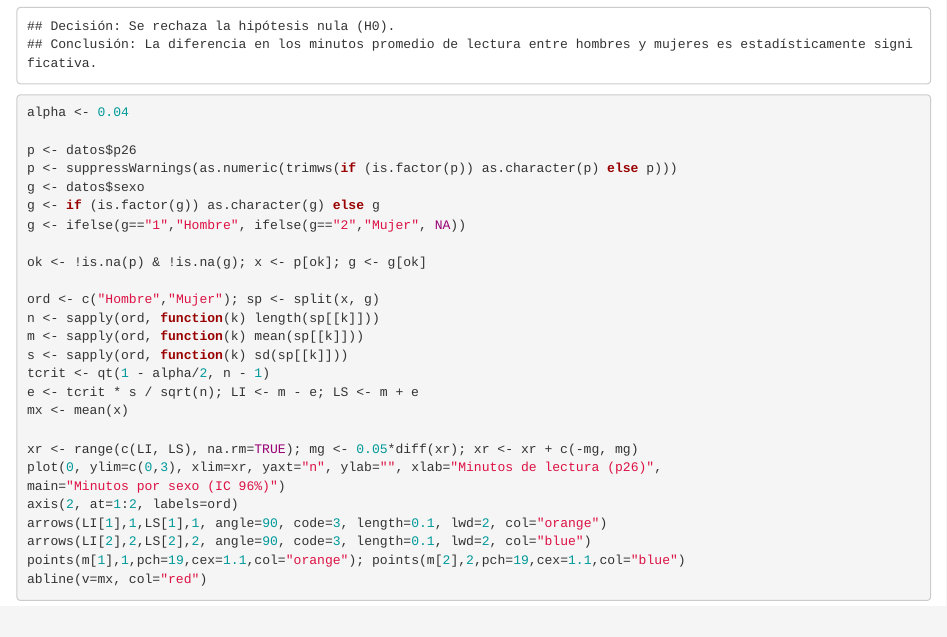
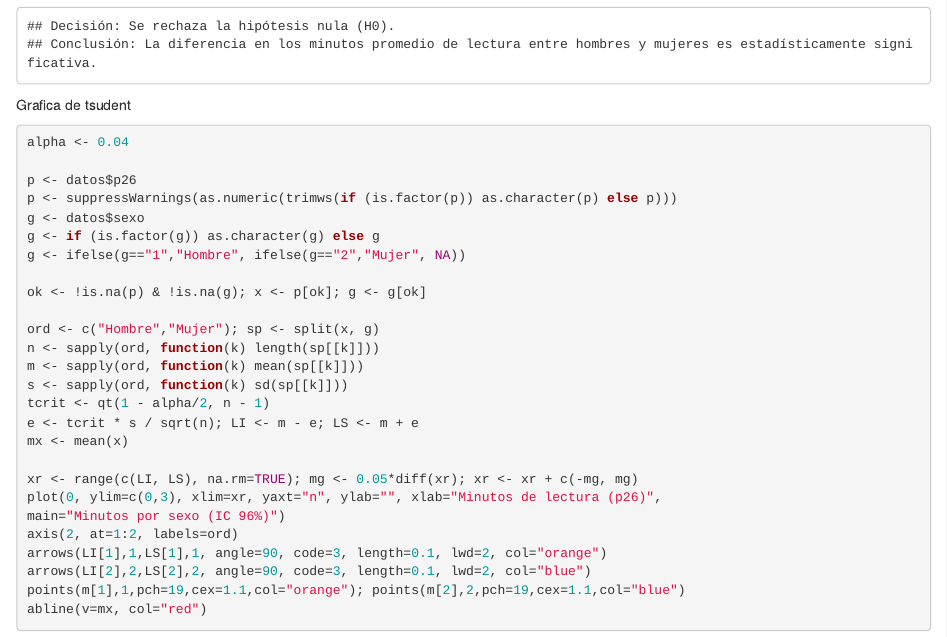
Before and after one commit to a01724306/R-Reto-Estad-stica-, an R Markdown document (Etapa 3.Rmd): the page in a window 1100 px wide, from 6380 px down before the commit and from 6390 px down after it, so that both start at the same text. Rendered offline with R 4.5, knitr and Pandoc, with nearby package versions; drawn as R Markdown's standard HTML page in place of the format the file asks for.

Commit message:
Update Etapa 3.Rmd

````diff
--- a/Etapa 3.Rmd
+++ b/Etapa 3.Rmd
@@ -200,6 +200,7 @@ if (resultado_ttest$p.value < alpha) {
   cat("Conclusión: No hay evidencia de una diferencia significativa en los minutos promedio de lectura entre hombres y mujeres.\n")
 }
 ```
+Grafica de tsudent
 ```{r}
 alpha <- 0.04
 
````
